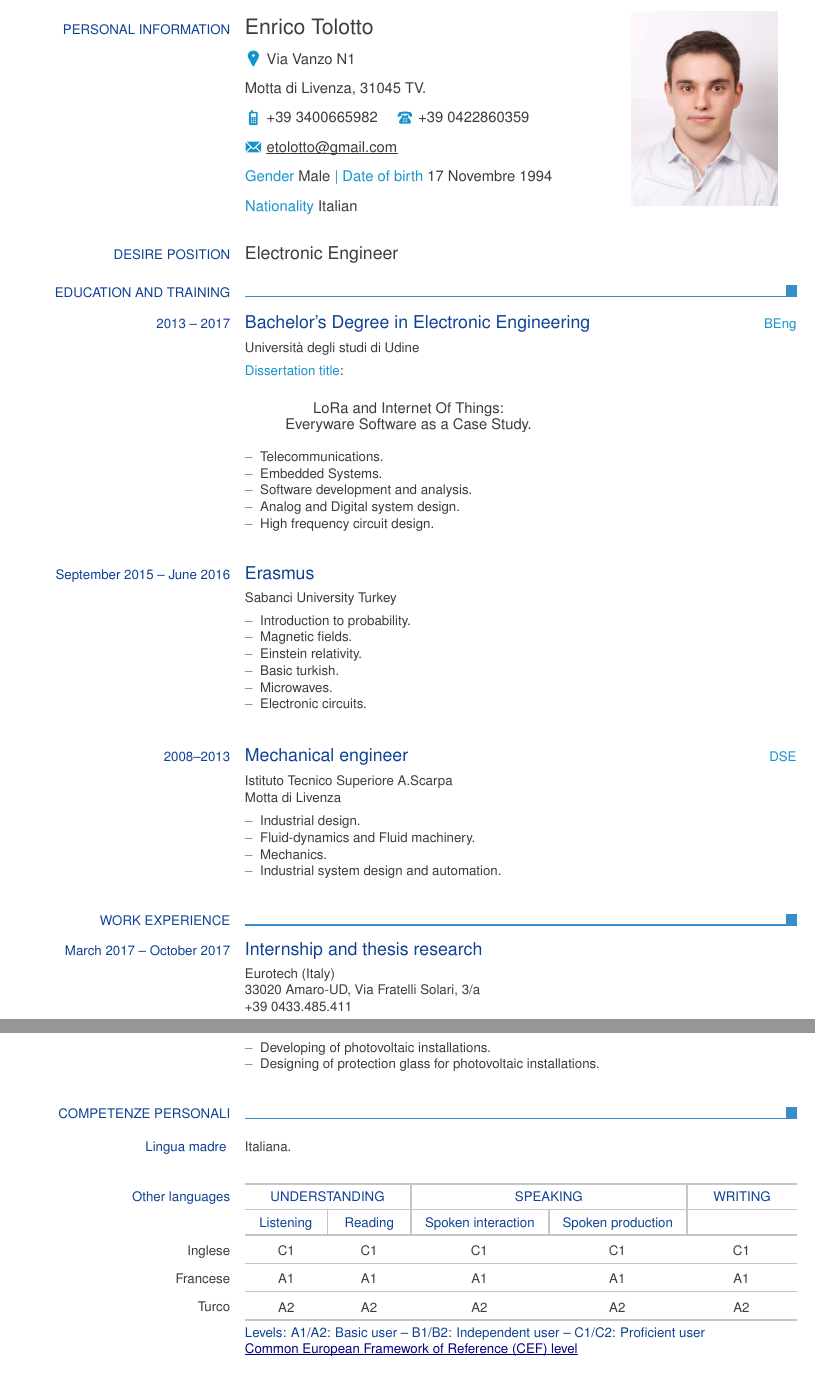
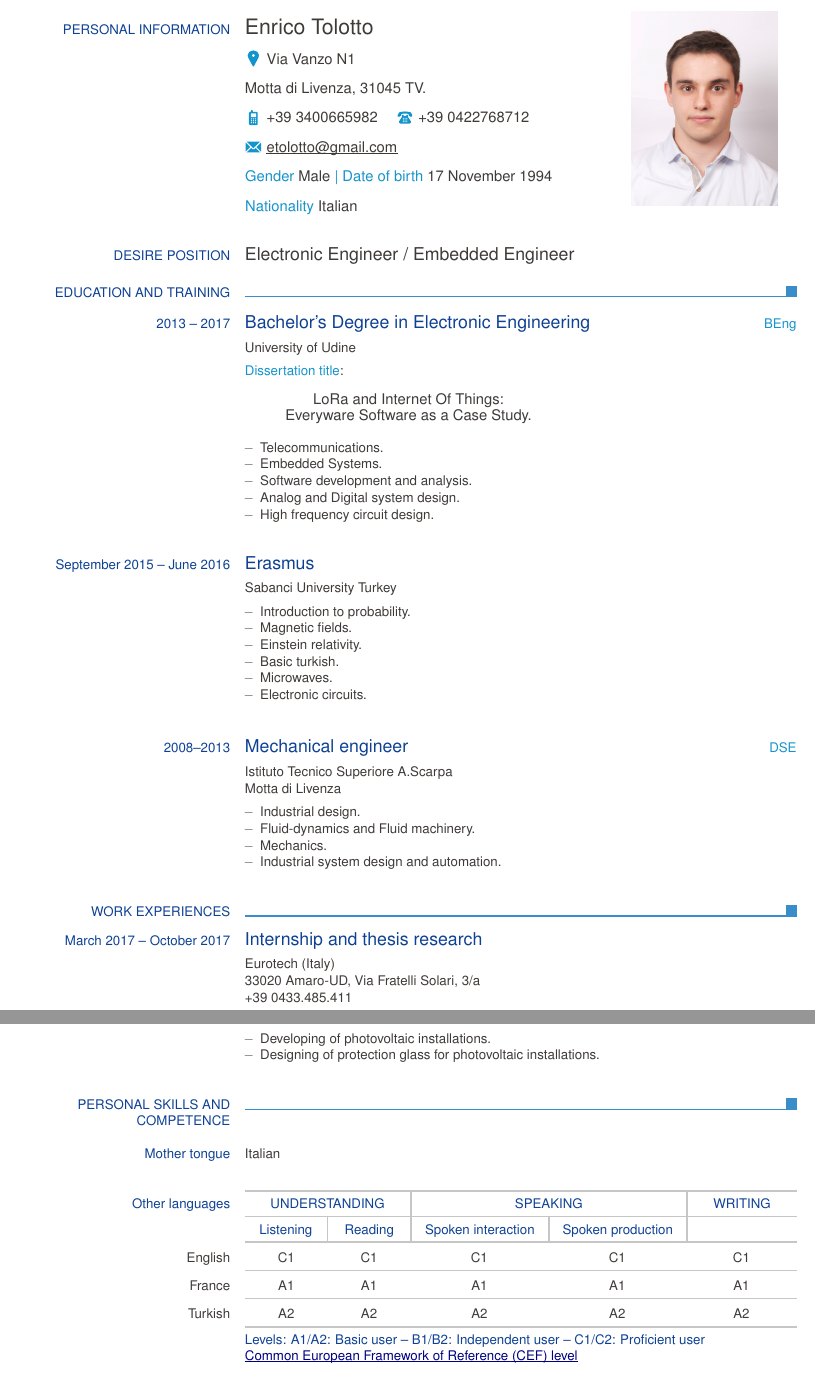
Before and after one commit to parzival3/Curriculum_vitae, a LaTeX CV (europasscv_eng.tex): two parts of pages 1 and 2 of 3, joined at a grey line, cut so that both start at the same text. The pictures show the PDF file europasscv_eng.pdf that the author committed with the source.

Commit message:
CV: EN: major code review

```diff
--- a/europasscv_eng.tex
+++ b/europasscv_eng.tex
@@ -1,40 +1,45 @@
-
 \documentclass[english,a4paper]{europasscv}
 
 \ecvname{Enrico Tolotto}
 \ecvaddress{Via Vanzo N1\newline Motta di Livenza, 31045 TV.}
-\ecvtelephone[+39 3400665982]{+39 0422860359}
+\ecvtelephone[+39 3400665982]{+39 0422768712}
 \ecvemail{etolotto@gmail.com}
 \ecvpicture[width=3.5cm]{Image.eps}
-\ecvdateofbirth{17 Novembre 1994}
+\ecvdateofbirth{17 November 1994}
 \ecvnationality{Italian}
 \ecvgender{Male}
-
-% \ecvpicture[width=3.8cm]{picture.jpg}
 
 \begin{document}
 	\begin{europasscv}
 
 	\ecvpersonalinfo
+	\ecvbigitem{Desire position} {
+		Electronic Engineer / Embedded Engineer
+	}
 
-  \ecvbigitem{Desire position}{Electronic Engineer}
-
-
+%%%%%%%%%%%%%%%%%%%%%%%%%%%%%%%%%%%%%%%%%%%%%%%%%%%%%%%%%%%%%%%%%%%%%%%%%%%%%%%%
+% EDUCATION AND TRAINING
+%%%%%%%%%%%%%%%%%%%%%%%%%%%%%%%%%%%%%%%%%%%%%%%%%%%%%%%%%%%%%%%%%%%%%%%%%%%%%%%%
 
 	\ecvsection{EDUCATION AND TRAINING}
-  \ecvtitlelevel{2013 -- 2017}{Bachelor's Degree in Electronic Engineering}{BEng}
-  \ecvitem{}{Università degli studi di Udine}
-  \ecvitem{}
-  {
+
+% University %%%%%%%%%%%%%%%%%%%%%%%%%%%%%%%%%%%%%%%%%%%%%%%%%%%%%%%%%%%%%%%%%%%
+		\ecvtitlelevel{2013 -- 2017} {
+			Bachelor's Degree in Electronic Engineering
+		}{BEng}
+		\ecvitem{} {
+			University of Udine
+		}
+		\ecvitem{} {
 			\textcolor{ecvhighlightcolor}{Dissertation title}:
 		}
-  \begin{center}
-  {\setstretch{1.5}
-  			LoRa and Internet Of Things: \\
+		\begin{center} {
+			\setstretch{1.5}
+				LoRa and Internet Of Things: \linebreak
 				Everyware Software as a Case Study.
 		}
 		\end{center}
-  \ecvitem{}{
+		\ecvitem{} {
 			\begin{ecvitemize}
 				\item Telecommunications.
 				\item Embedded Systems.
@@ -65,11 +82,20 @@
 				\item Industrial system design and automation.
 			\end{ecvitemize}
 		}
-  \ecvsection{WORK EXPERIENCE}
 
-  \ecvtitle{March 2017 -- October 2017}{Internship and thesis research}
-  \ecvitem{}{Eurotech (Italy) \newline 33020 Amaro-UD,
-  			Via Fratelli Solari, 3/a \newline +39 0433.485.411}
-  \ecvitem{}
-  {
+%%%%%%%%%%%%%%%%%%%%%%%%%%%%%%%%%%%%%%%%%%%%%%%%%%%%%%%%%%%%%%%%%%%%%%%%%%%%%%%%
+% WORK EXPERIENCES
+%%%%%%%%%%%%%%%%%%%%%%%%%%%%%%%%%%%%%%%%%%%%%%%%%%%%%%%%%%%%%%%%%%%%%%%%%%%%%%%%
+
+	\ecvsection{WORK EXPERIENCES}
+
+% Eurotech %%%%%%%%%%%%%%%%%%%%%%%%%%%%%%%%%%%%%%%%%%%%%%%%%%%%%%%%%%%%%%%%%%%%%
+		\ecvtitle{March 2017 -- October 2017} {
+			Internship and thesis research
+		}
+		\ecvitem{}{
+			Eurotech (Italy) \newline 33020 Amaro-UD,
+			Via Fratelli Solari, 3/a \newline +39 0433.485.411
+		}
+		\ecvitem{} {
 			\begin{ecvitemize}
@@ -90,23 +124,36 @@
 				\item All the models were done with Catia software.
 			\end{ecvitemize}
 		}
-  \ecvtitle{January 2011 -- February 2011}{Intern}
-  \ecvitem{}{Union Glass (Italy)\newline 31045 Motta di Livenza TV, Via Istria \newline +39 0422 861235}
-  \ecvitem{}{
+
+% Union Glass %%%%%%%%%%%%%%%%%%%%%%%%%%%%%%%%%%%%%%%%%%%%%%%%%%%%%%%%%%%%%%%%%%
+		\ecvtitle{January 2011 -- February 2011} {
+			Intern
+		}
+		\ecvitem{} {
+			Union Glass (Italy)\newline 31045 Motta di Livenza TV, Via Istria
+			\newline +39 0422 861235
+		}
+		\ecvitem{} {
 			\begin{ecvitemize}
 				\item Developing of photovoltaic installations.
 				\item Designing of protection glass for photovoltaic installations.
 			\end{ecvitemize}
 		}
-%   \pagebreak
 
-  \ecvsection{Competenze personali}
-  \ecvblueitem{Lingua madre }{Italiana.}
+%%%%%%%%%%%%%%%%%%%%%%%%%%%%%%%%%%%%%%%%%%%%%%%%%%%%%%%%%%%%%%%%%%%%%%%%%%%%%%%%
+% PERSONAL SKILLS AND COMPETENCE
+%%%%%%%%%%%%%%%%%%%%%%%%%%%%%%%%%%%%%%%%%%%%%%%%%%%%%%%%%%%%%%%%%%%%%%%%%%%%%%%%
+
+	\ecvsection{PERSONAL SKILLS AND COMPETENCE}
+
+% Languages %%%%%%%%%%%%%%%%%%%%%%%%%%%%%%%%%%%%%%%%%%%%%%%%%%%%%%%%%%%%%%%%%%%%
+		\ecvblueitem{Mother tongue}{Italian}
 		\ecvlanguageheader
-  \ecvlastlanguage{Inglese}{C1}{C1}{C1}{C1}{C1}
-  \ecvlanguage{Francese}{A1}{A1}{A1}{A1}{A1}
-  \ecvlastlanguage{Turco}{A2}{A2}{A2}{A2}{A2}
+		\ecvlastlanguage{English}{C1}{C1}{C1}{C1}{C1}
+		\ecvlanguage{France}{A1}{A1}{A1}{A1}{A1}
+		\ecvlastlanguage{Turkish}{A2}{A2}{A2}{A2}{A2}
 		\ecvlanguagefooter
 
-  \ecvblueitem{Communication skills}{
+% Communication skills %%%%%%%%%%%%%%%%%%%%%%%%%%%%%%%%%%%%%%%%%%%%%%%%%%%%%%%%%
+		\ecvblueitem{Communication skills} {
 			\begin{ecvitemize}
@@ -138,2 +199,3 @@
+		\ecvblueitem{Digital skills} {
 			\begin{ecvitemize}
 				\item Good knowledge with of office suite (Word, Excel, PowerPoint).
```
Also changed, not shown: europasscv_eng.pdf, europasscv_eng.tex (124 more changed lines). Lines whose indentation alone changed are shown as unchanged.
